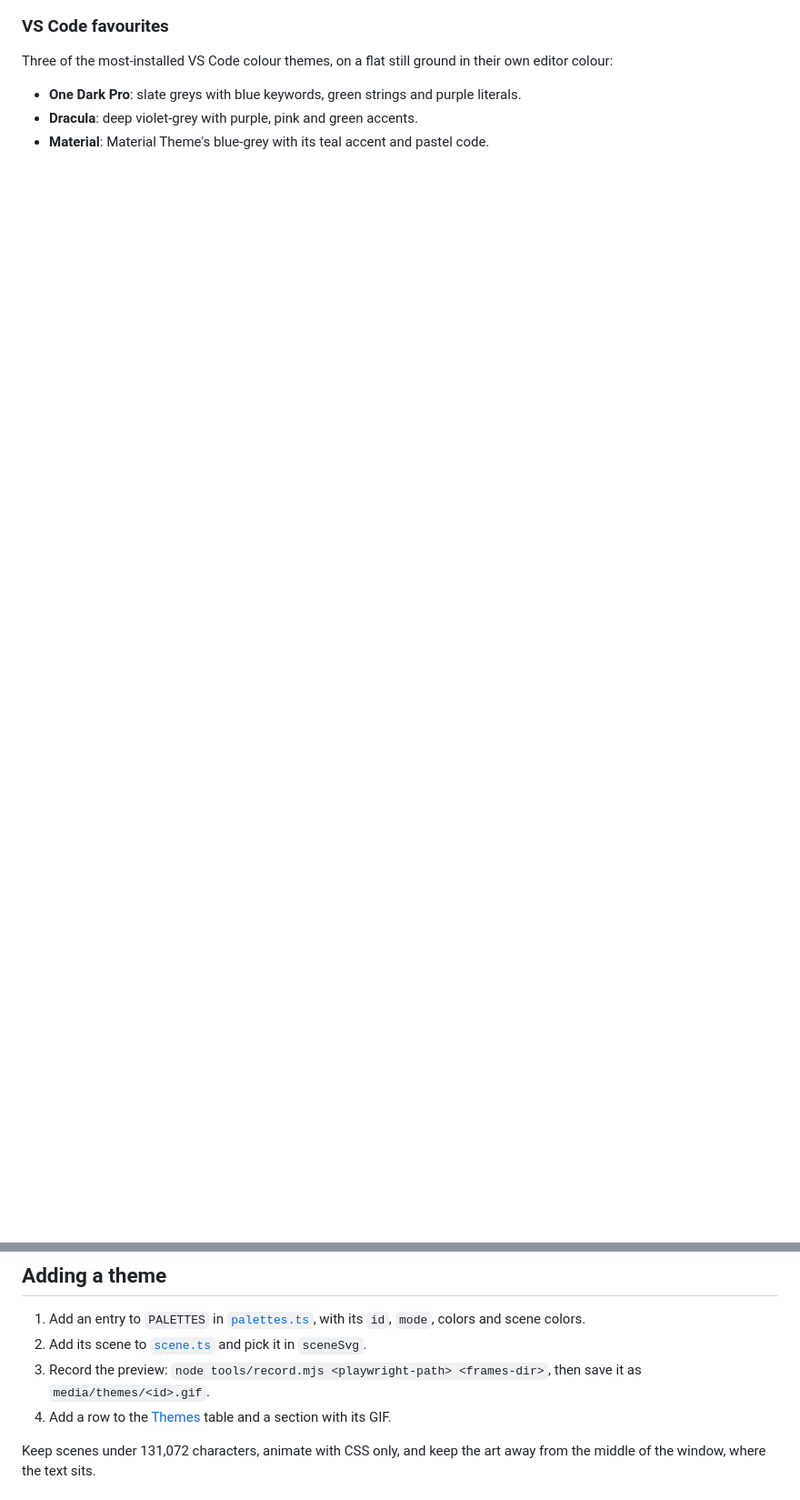
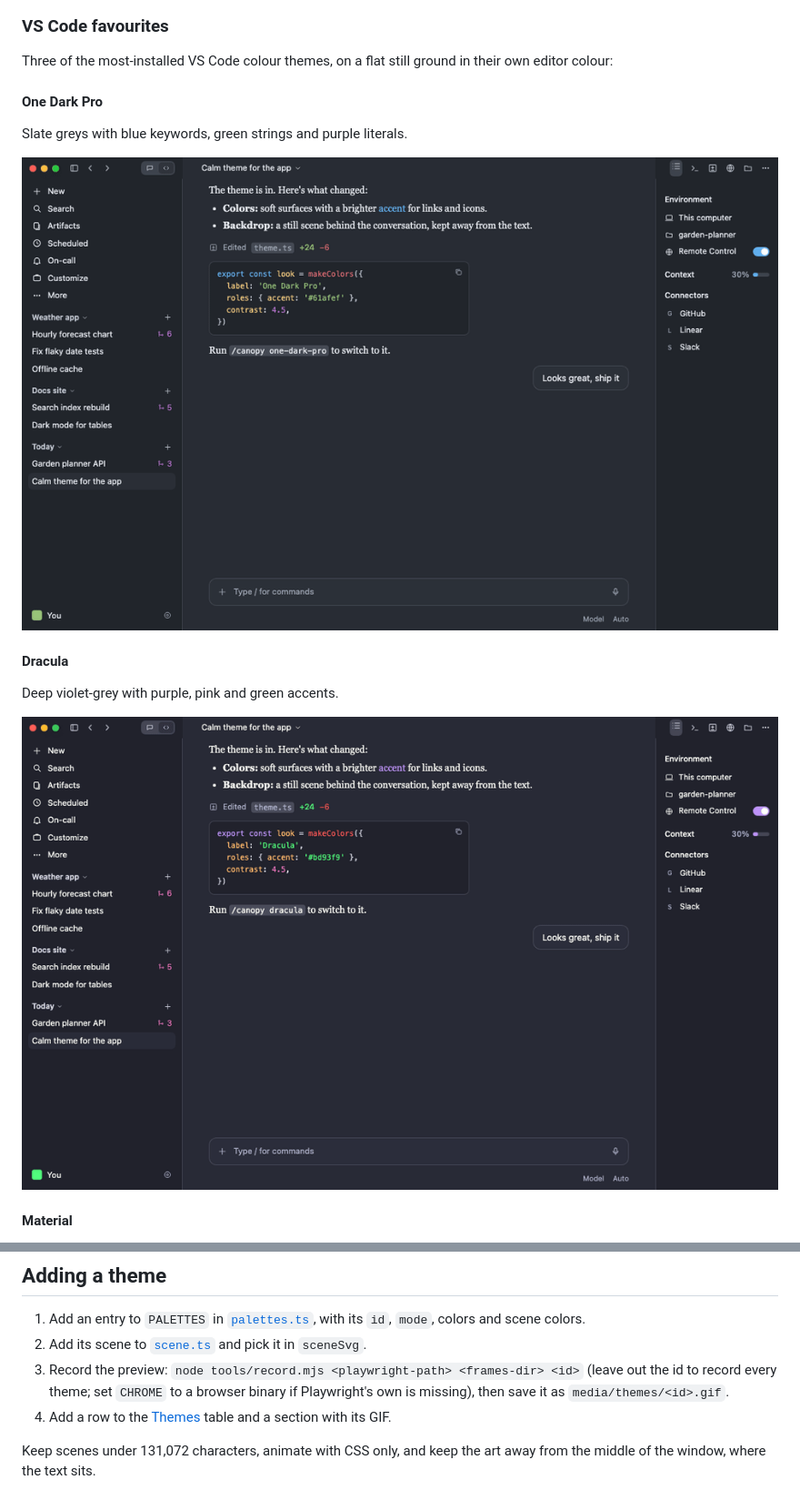
Before and after one commit to mjoyshuvo/canopy, a Markdown page: README.md, 2 parts joined by grey strips. Shown at 91% size. Drawn GitHub-style; pictures changed too: media/themes/dracula.gif (added), media/themes/one-dark-pro.gif (added); blank space fills up the shorter version.

Commit message:
Add previews for One Dark Pro, Dracula and Material
record.mjs takes optional theme ids so one theme can be recorded on its
own, and the flat dark themes draw their mock code block in their own
page colour rather than the lake's teal.

Co-Authored-By: Claude Opus 5.5 <noreply@anthropic.com>

```diff
--- a/README.md
+++ b/README.md
@@ -57,6 +57,17 @@ A soft apple-green conversation beside light sidebars, with colorful sidebar ico
 
 Three of the most-installed VS Code colour themes, on a flat still ground in their own editor colour:
 
-- **One Dark Pro**: slate greys with blue keywords, green strings and purple literals.
-- **Dracula**: deep violet-grey with purple, pink and green accents.
-- **Material**: Material Theme's blue-grey with its teal accent and pastel code.
+#### One Dark Pro
+
+Slate greys with blue keywords, green strings and purple literals.
+
+![One Dark Pro](media/themes/one-dark-pro.gif)
+
+#### Dracula
+
+Deep violet-grey with purple, pink and green accents.
+
+![Dracula](media/themes/dracula.gif)
+
+#### Material
+
@@ -170,7 +184,7 @@ plugins/canopy/hooks/
 
 1. Add an entry to `PALETTES` in [`palettes.ts`](plugins/canopy/hooks/palettes.ts), with its `id`, `mode`, colors and scene colors.
 2. Add its scene to [`scene.ts`](plugins/canopy/hooks/scene.ts) and pick it in `sceneSvg`.
-3. Record the preview: `node tools/record.mjs <playwright-path> <frames-dir>`, then save it as `media/themes/<id>.gif`.
+3. Record the preview: `node tools/record.mjs <playwright-path> <frames-dir> <id>` (leave out the id to record every theme; set `CHROME` to a browser binary if Playwright's own is missing), then save it as `media/themes/<id>.gif`.
 4. Add a row to the [Themes](#themes) table and a section with its GIF.
 
 Keep scenes under 131,072 characters, animate with CSS only, and keep the art away from the middle of the window, where the text sits.
```
Also changed, not shown: other parts of README.md (+3 -0 lines), media/themes/material.gif (added), 1 other file.
